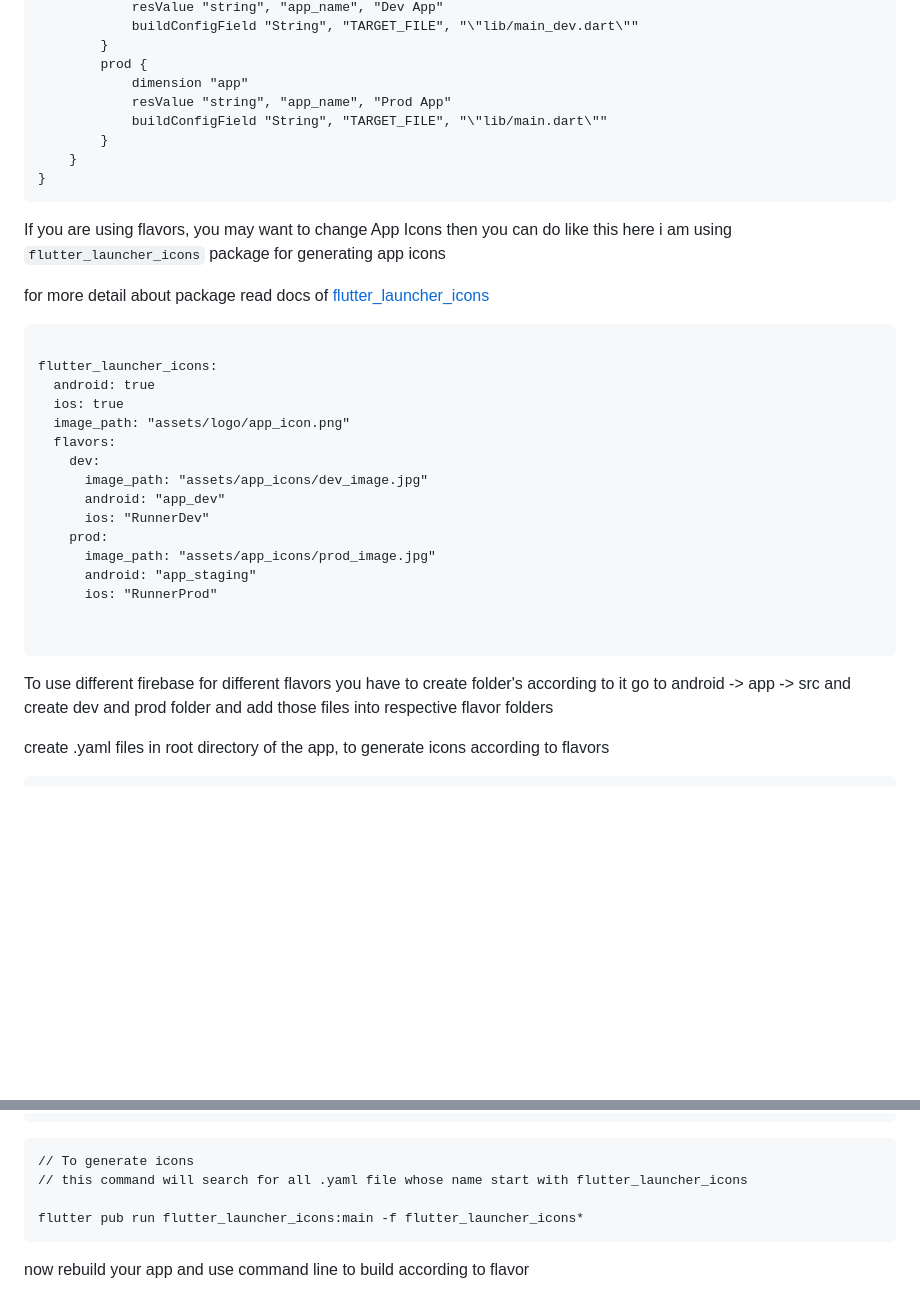
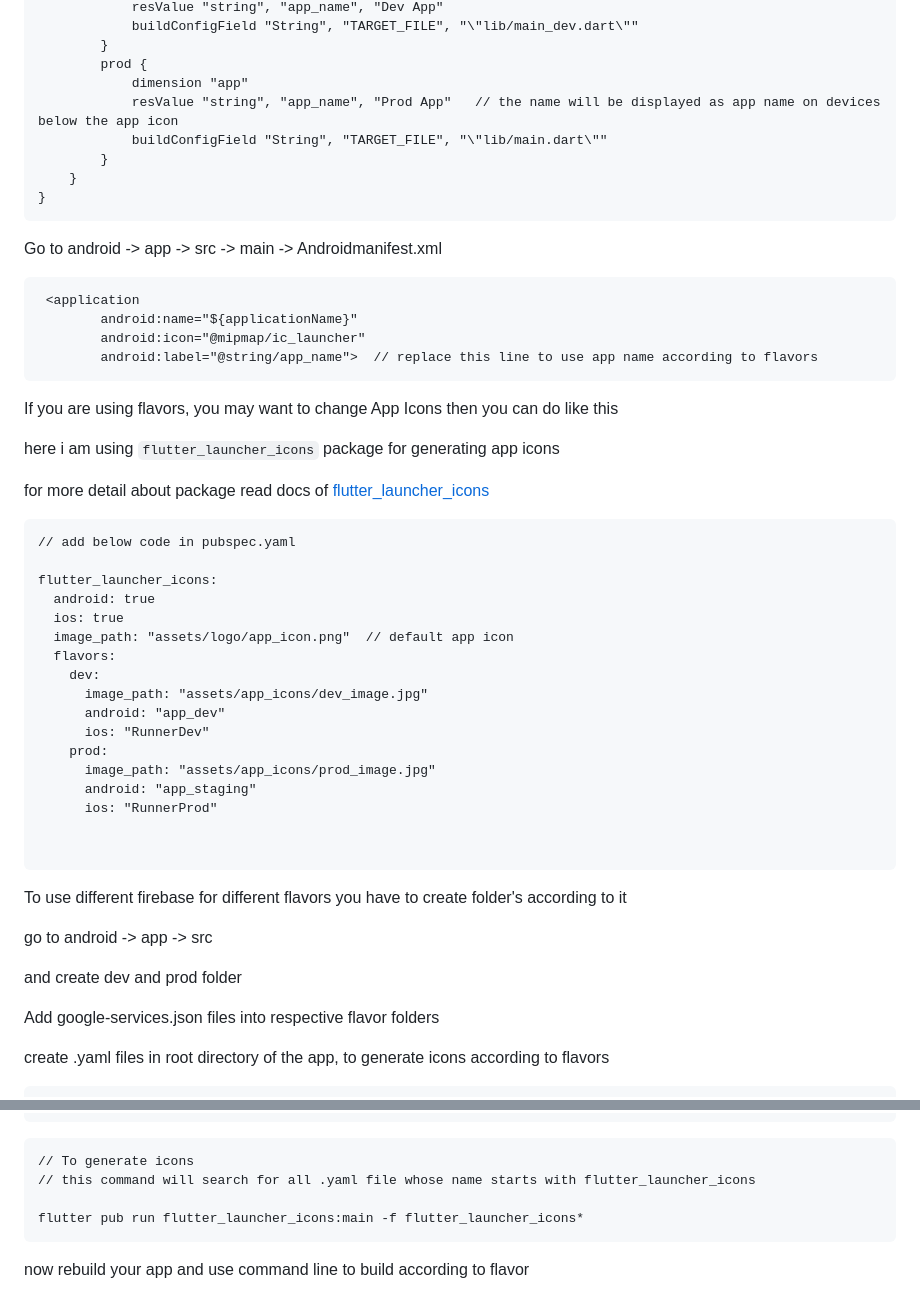
Before and after one commit to Abhinimap/nimap_base_project, a Markdown page: README.md, 2 parts joined by grey strips. GitHub-like rendering; blank space fills up the shorter version.

Commit message:
added more instruction  in documentation for flavors

````diff
--- a/README.md
+++ b/README.md
@@ -476,27 +476,38 @@ android {
         }
         prod {
             dimension "app"
-            resValue "string", "app_name", "Prod App"
+            resValue "string", "app_name", "Prod App"   // the name will be displayed as app name on devices below the app icon
             buildConfigField "String", "TARGET_FILE", "\"lib/main.dart\""
         }
     }
 }
 ```
 
+Go to android -> app -> src -> main -> Androidmanifest.xml
+
+```agsl
+ <application
+        android:name="${applicationName}"
+        android:icon="@mipmap/ic_launcher"
+        android:label="@string/app_name">  // replace this line to use app name according to flavors
+```
+
 
 If you are using flavors, you may want to change App Icons
 then you can do like this
+
 here i am using `flutter_launcher_icons` package for generating app icons
 
 for more detail about package
 read docs of [flutter_launcher_icons](https://pub.dev/packages/flutter_launcher_icons)
 
 ```agsl
+// add below code in pubspec.yaml
 
 flutter_launcher_icons:
   android: true
   ios: true
-  image_path: "assets/logo/app_icon.png"
+  image_path: "assets/logo/app_icon.png"  // default app icon
   flavors:
     dev:
       image_path: "assets/app_icons/dev_image.jpg"
@@ -511,9 +522,12 @@ flutter_launcher_icons:
 ```
 To use different firebase for different flavors
 you have to create folder's according to it
+
 go to android -> app -> src
+
 and create dev and prod folder
-and add those files into respective flavor folders
+
+Add google-services.json files into respective flavor folders
 
 
 create .yaml files in root directory of the app, to generate icons according to flavors
@@ -543,7 +557,7 @@ flutter_launcher_icons:
 
 ```agsl
 // To generate icons
-// this command will search for all .yaml file whose name start with flutter_launcher_icons
+// this command will search for all .yaml file whose name starts with flutter_launcher_icons
 
 flutter pub run flutter_launcher_icons:main -f flutter_launcher_icons*
 ```
````
